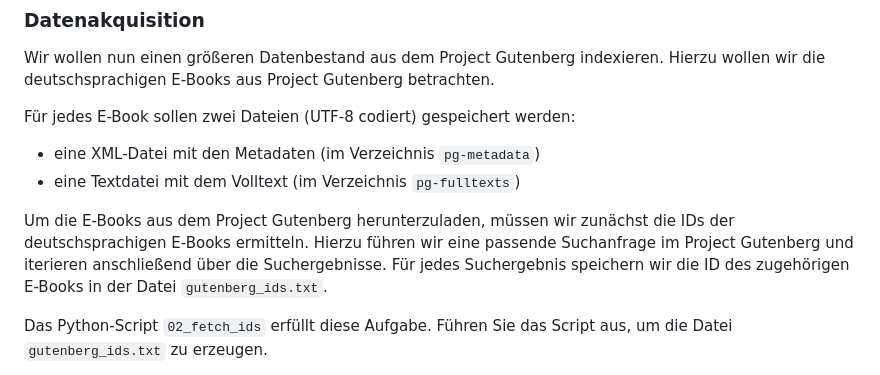
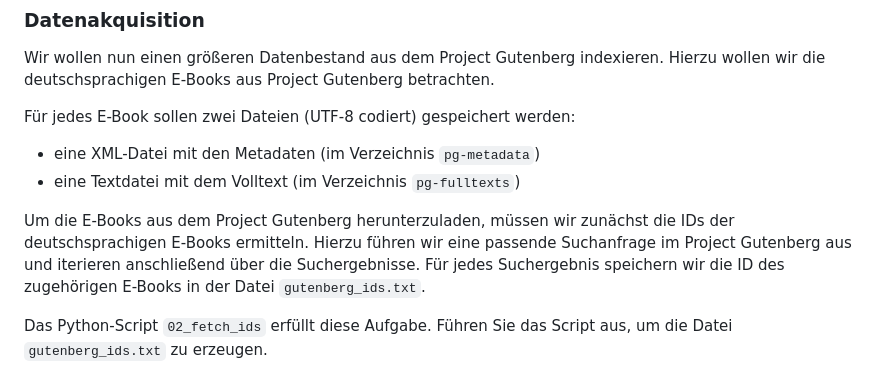
Before and after one commit to saschaszott/suma-tech, a Markdown page: 2025/ueb2/README.md, the part around the change. GitHub-like rendering.

Commit message:
Fix wording in README for fetching E-Book IDs
Corrected a sentence for clarity in the README.

```diff
--- a/2025/ueb2/README.md
+++ b/2025/ueb2/README.md
@@ -169,7 +169,7 @@ Für jedes E-Book sollen zwei Dateien (UTF-8 codiert) gespeichert werden:
 * eine Textdatei mit dem Volltext (im Verzeichnis `pg-fulltexts`)
 
 Um die E-Books aus dem Project Gutenberg herunterzuladen, müssen wir zunächst die IDs der deutschsprachigen E-Books
-ermitteln. Hierzu führen wir eine passende Suchanfrage im Project Gutenberg und iterieren anschließend über die
+ermitteln. Hierzu führen wir eine passende Suchanfrage im Project Gutenberg aus und iterieren anschließend über die
 Suchergebnisse. Für jedes Suchergebnis speichern wir die ID des zugehörigen E-Books in der Datei `gutenberg_ids.txt`.
 
 Das Python-Script `02_fetch_ids` erfüllt diese Aufgabe. Führen Sie das Script aus, um die Datei `gutenberg_ids.txt`
```
